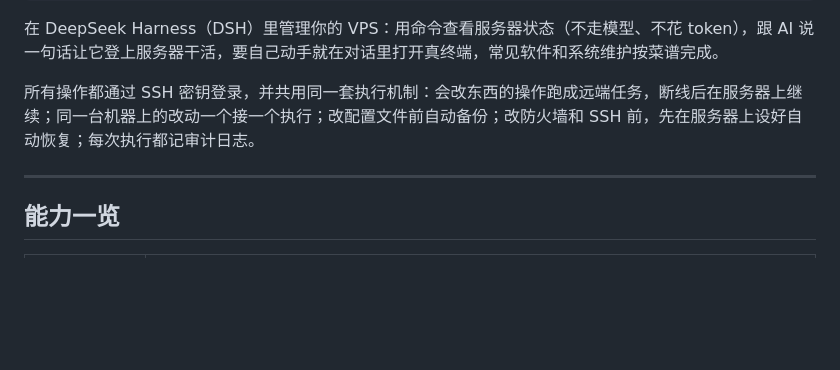
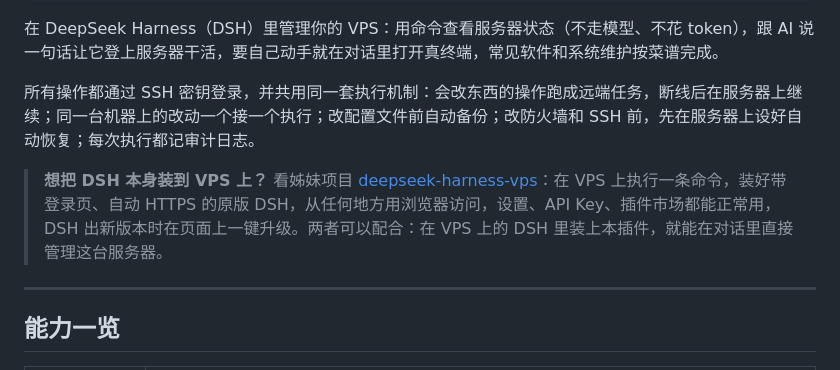
Before and after one commit to AIcivilization/dsh-vps-manager, a Markdown page: README.zh-CN.md, the part around the change. GitHub-like rendering; blank space fills up the shorter version.

```diff
--- a/README.zh-CN.md
+++ b/README.zh-CN.md
@@ -38,6 +38,8 @@ dsh plugin add dsh-vps-manager
 在 DeepSeek Harness（DSH）里管理你的 VPS：用命令查看服务器状态（不走模型、不花 token），跟 AI 说一句话让它登上服务器干活，要自己动手就在对话里打开真终端，常见软件和系统维护按菜谱完成。
 
 所有操作都通过 SSH 密钥登录，并共用同一套执行机制：会改东西的操作跑成远端任务，断线后在服务器上继续；同一台机器上的改动一个接一个执行；改配置文件前自动备份；改防火墙和 SSH 前，先在服务器上设好自动恢复；每次执行都记审计日志。
+
+> **想把 DSH 本身装到 VPS 上？** 看姊妹项目 [deepseek-harness-vps](https://github.com/AIcivilization/deepseek-harness-vps)：在 VPS 上执行一条命令，装好带登录页、自动 HTTPS 的原版 DSH，从任何地方用浏览器访问，设置、API Key、插件市场都能正常用，DSH 出新版本时在页面上一键升级。两者可以配合：在 VPS 上的 DSH 里装上本插件，就能在对话里直接管理这台服务器。
 
 ---
 
```
Also changed, not shown: README.md (+2 -0 lines).
